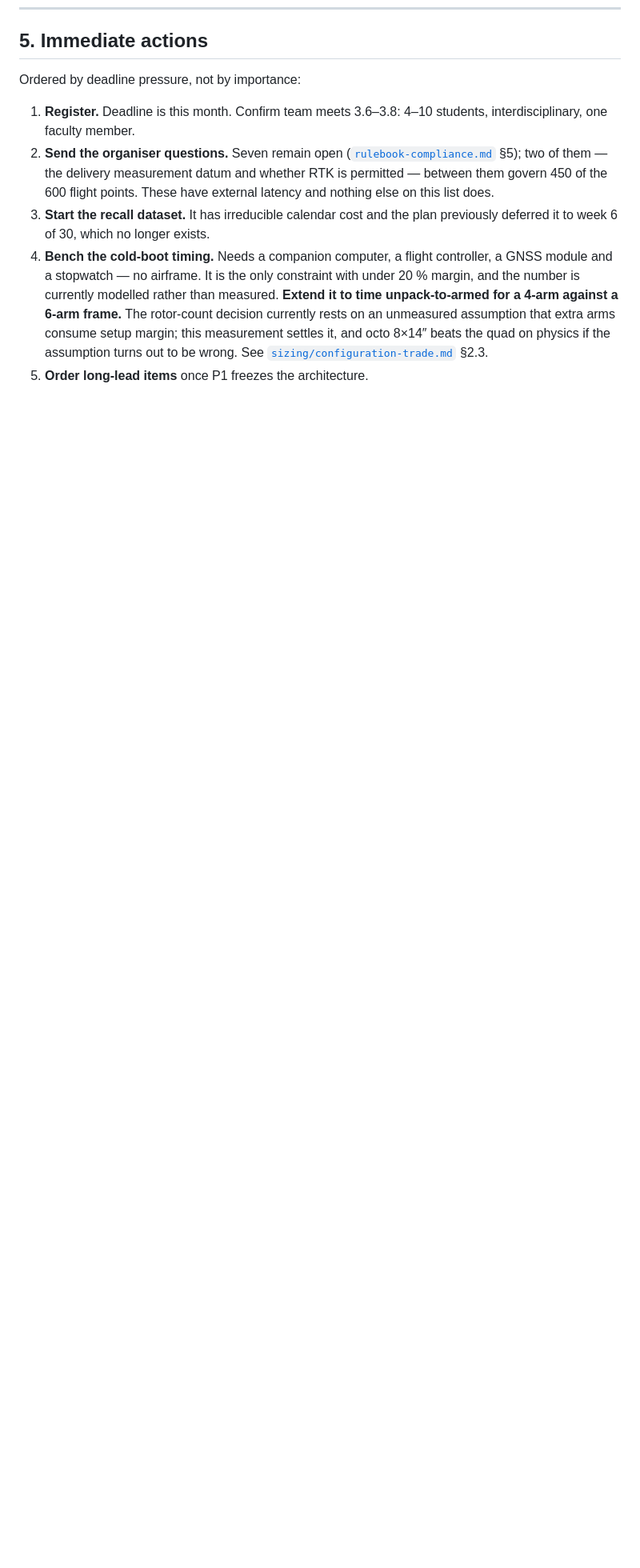
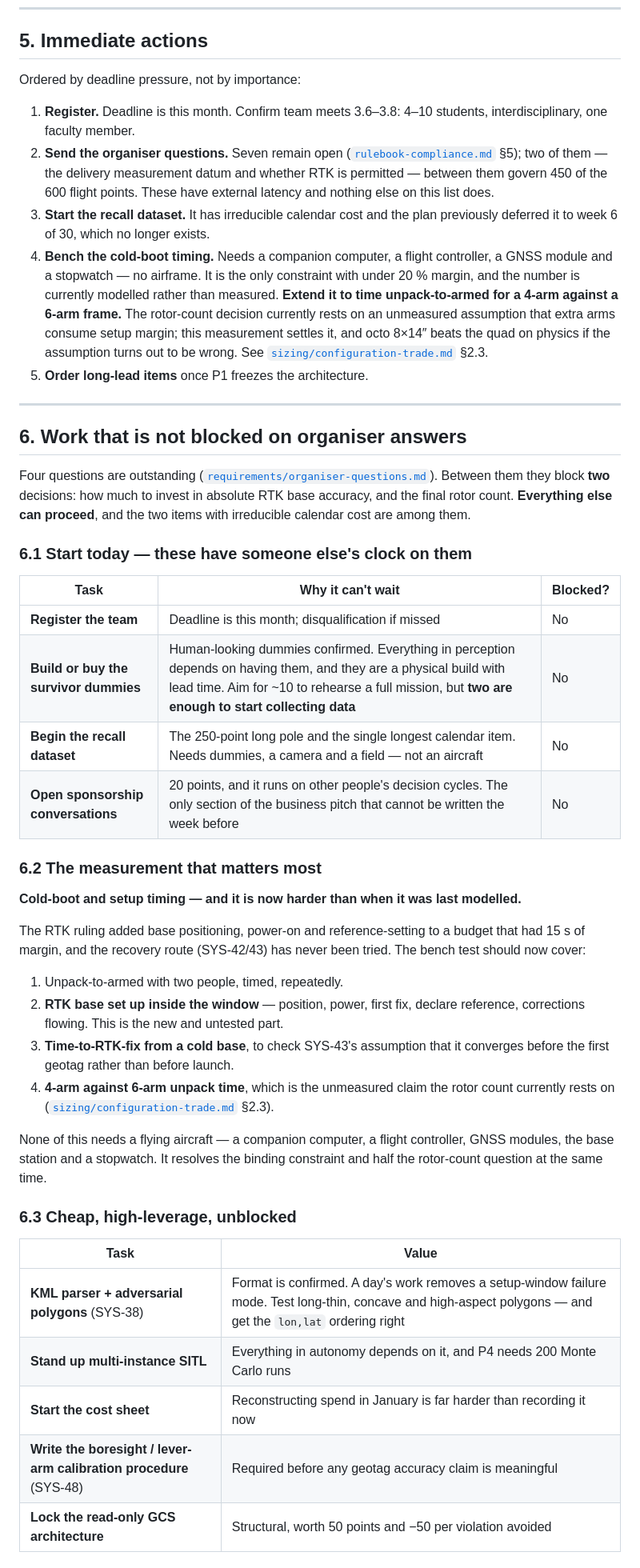
Before and after one commit to tetraethylmethane/NIDAR-RescueSwarm, a Markdown page: docs/schedule-baseline.md, the part around one of its changes. Shown at 80% size. Drawn GitHub-style; blank space fills up the shorter version.

Commit message:
Add the work plan for the period before organiser answers arrive
Four questions are outstanding but they block only two decisions: how much to
invest in absolute RTK base accuracy, and the final rotor count. Everything else
can proceed, including both items with irreducible calendar cost.

Adds section 6 to the schedule baseline:

START TODAY -- these run on someone else's clock. Registration (deadline this
month). Building the survivor dummies, now that human-looking dummies are
confirmed: everything in perception depends on having them, ~10 for a full
mission rehearsal but two are enough to start. Beginning the recall dataset, the
250-point long pole and longest calendar item, which needs dummies, a camera and
a field rather than an aircraft. Opening sponsorship conversations, the only
part of the business pitch that cannot be written in the final week.

THE MEASUREMENT THAT MATTERS MOST is cold-boot and setup timing, and it is now
harder than when last modelled. The RTK ruling added base positioning and
reference-setting to a budget with 15 s of margin, and the SYS-42/43 recovery
has never been tried. The bench test should cover unpack-to-armed timing, base
setup inside the window, time-to-RTK-fix from cold, and 4-arm against 6-arm
unpack time -- which also settles half the rotor-count question. None of it
needs a flying aircraft.

CHEAP AND UNBLOCKED: the KML parser with adversarial polygons now the format is
confirmed, multi-instance SITL, starting the cost sheet, the boresight
calibration procedure, and locking the read-only GCS architecture.

PROCUREMENT: order everything the frame decision does not touch -- compute,
camera, radios, GNSS and RTK, batteries, payload mechanism. Hold only motors,
ESCs, props and frame, which a quad-to-hex change would strand.

Co-Authored-By: Claude Opus 5 <noreply@anthropic.com>

```diff
--- a/docs/schedule-baseline.md
+++ b/docs/schedule-baseline.md
@@ -106,3 +106,53 @@ Ordered by deadline pressure, not by importance:
    beats the quad on physics if the assumption turns out to be wrong. See
    [`sizing/configuration-trade.md`](sizing/configuration-trade.md) §2.3.
 5. **Order long-lead items** once P1 freezes the architecture.
+
+---
+
+## 6. Work that is not blocked on organiser answers
+
+Four questions are outstanding
+([`requirements/organiser-questions.md`](requirements/organiser-questions.md)).
+Between them they block **two** decisions: how much to invest in absolute RTK base
+accuracy, and the final rotor count. **Everything else can proceed**, and the two
+items with irreducible calendar cost are among them.
+
+### 6.1 Start today — these have someone else's clock on them
+
+| Task | Why it can't wait | Blocked? |
+|---|---|---|
+| **Register the team** | Deadline is this month; disqualification if missed | No |
+| **Build or buy the survivor dummies** | Human-looking dummies confirmed. Everything in perception depends on having them, and they are a physical build with lead time. Aim for ~10 to rehearse a full mission, but **two are enough to start collecting data** | No |
+| **Begin the recall dataset** | The 250-point long pole and the single longest calendar item. Needs dummies, a camera and a field — not an aircraft | No |
+| **Open sponsorship conversations** | 20 points, and it runs on other people's decision cycles. The only section of the business pitch that cannot be written the week before | No |
+
+### 6.2 The measurement that matters most
+
+**Cold-boot and setup timing — and it is now harder than when it was last modelled.**
+
+The RTK ruling added base positioning, power-on and reference-setting to a budget
+that had 15 s of margin, and the recovery route (SYS-42/43) has never been tried.
+The bench test should now cover:
+
+1. Unpack-to-armed with two people, timed, repeatedly.
+2. **RTK base set up inside the window** — position, power, first fix, declare
+   reference, corrections flowing. This is the new and untested part.
+3. **Time-to-RTK-fix from a cold base**, to check SYS-43's assumption that it
+   converges before the first geotag rather than before launch.
+4. **4-arm against 6-arm unpack time**, which is the unmeasured claim the rotor
+   count currently rests on ([`sizing/configuration-trade.md`](sizing/configuration-trade.md) §2.3).
+
+None of this needs a flying aircraft — a companion computer, a flight controller,
+GNSS modules, the base station and a stopwatch. It resolves the binding constraint
+and half the rotor-count question at the same time.
+
+### 6.3 Cheap, high-leverage, unblocked
+
+| Task | Value |
+|---|---|
+| **KML parser + adversarial polygons** (SYS-38) | Format is confirmed. A day's work removes a setup-window failure mode. Test long-thin, concave and high-aspect polygons — and get the `lon,lat` ordering right |
+| **Stand up multi-instance SITL** | Everything in autonomy depends on it, and P4 needs 200 Monte Carlo runs |
+| **Start the cost sheet** | Reconstructing spend in January is far harder than recording it now |
+| **Write the boresight / lever-arm calibration procedure** (SYS-48) | Required before any geotag accuracy claim is meaningful |
+| **Lock the read-only GCS architecture** | Structural, worth 50 points and −50 per violation avoided |
+
```
Also changed, not shown: other parts of docs/schedule-baseline.md (+16 -0 lines).
